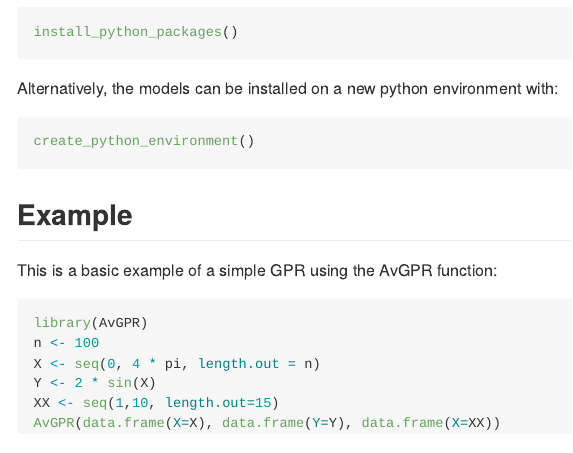
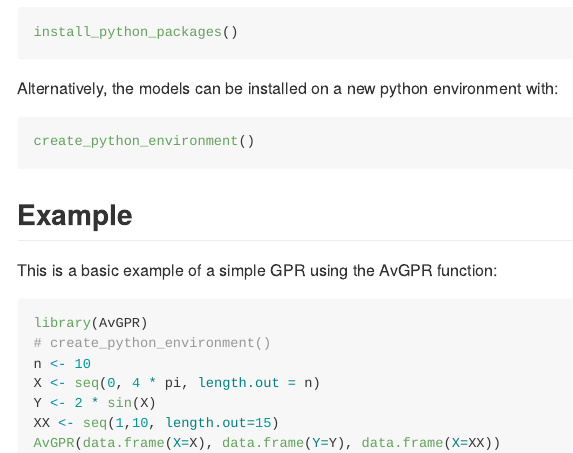
Before and after one commit to benjmuller/AvGPR, an R Markdown document (README.Rmd): the page in a window 1100 px wide, from 440 px down. The pictures show the output file README.md that the author committed with the source, drawn offline in the style of GitHub.

Commit message:
Version 1.1.2
Updating Readme

````diff
--- a/README.Rmd
+++ b/README.Rmd
@@ -47,7 +47,8 @@ This is a basic example of a simple GPR using the AvGPR function:
 
 ``` r
 library(AvGPR)
-n <- 100
+# create_python_environment()
+n <- 10
 X <- seq(0, 4 * pi, length.out = n)
 Y <- 2 * sin(X)
 XX <- seq(1,10, length.out=15)
````
Also changed, not shown: README.md, 1 other file.
